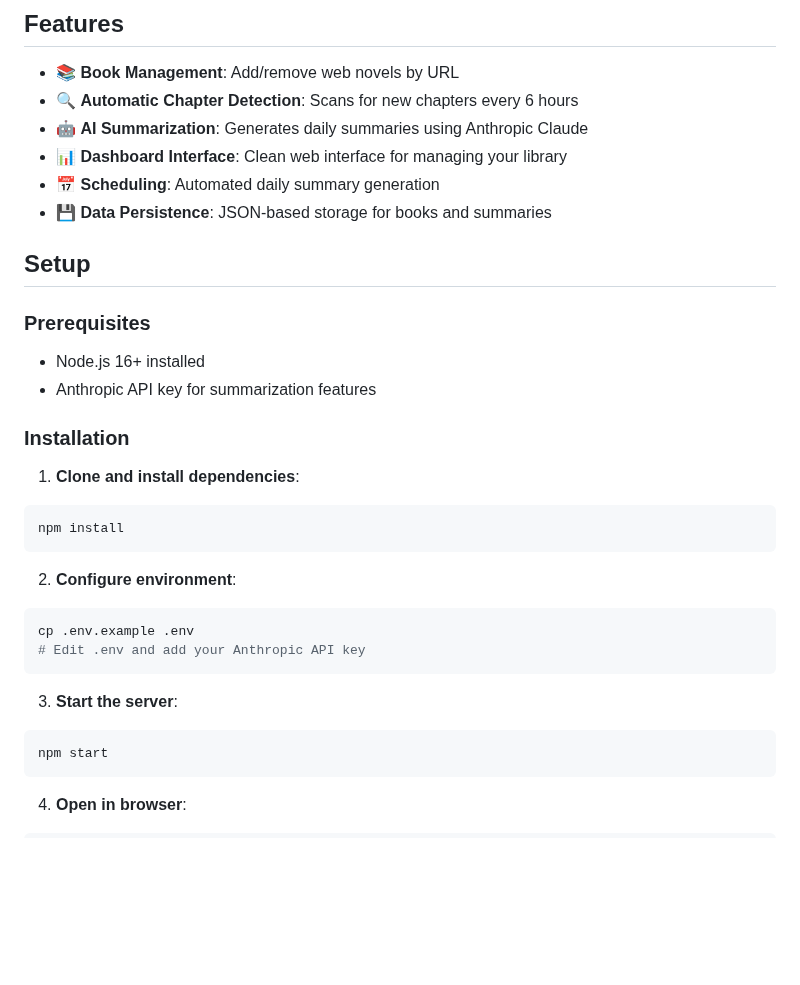
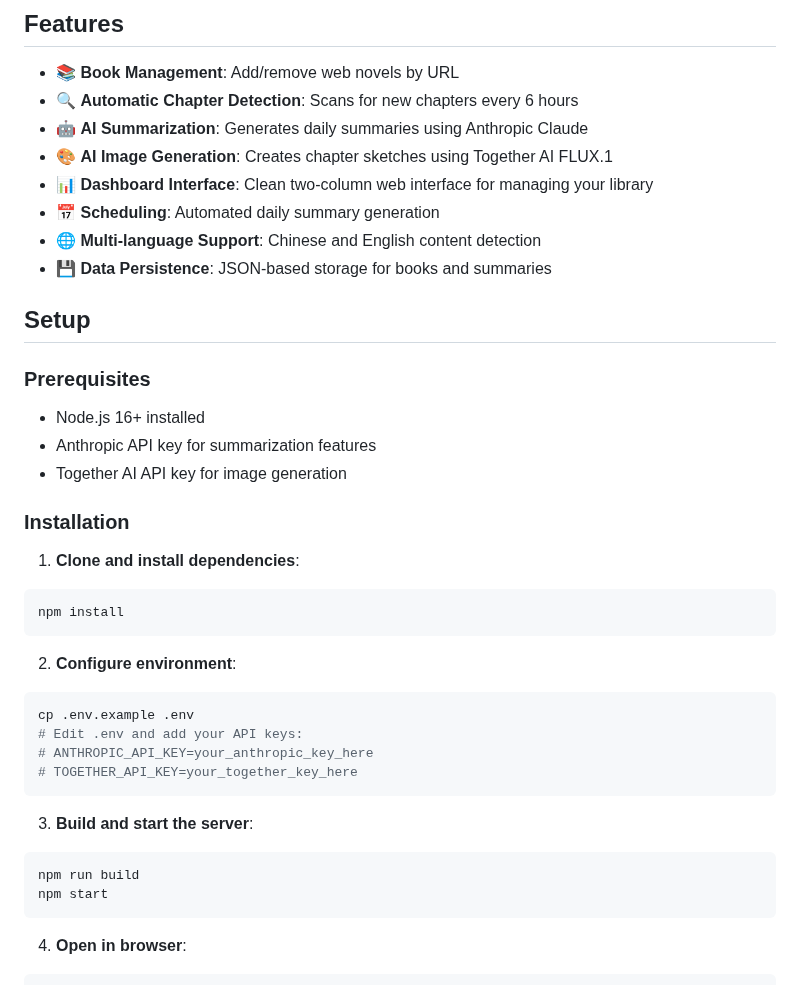
Before and after one commit to tcui/web-novel-tracker, a Markdown page: README.md, the part around one of its changes. GitHub-like rendering; blank space fills up the shorter version.

````diff
--- a/README.md
+++ b/README.md
@@ -7,8 +7,10 @@ An automated web novel chapter tracker with AI-powered daily summaries. Track yo
 - 📚 **Book Management**: Add/remove web novels by URL
 - 🔍 **Automatic Chapter Detection**: Scans for new chapters every 6 hours
 - 🤖 **AI Summarization**: Generates daily summaries using Anthropic Claude
-- 📊 **Dashboard Interface**: Clean web interface for managing your library
+- 🎨 **AI Image Generation**: Creates chapter sketches using Together AI FLUX.1
+- 📊 **Dashboard Interface**: Clean two-column web interface for managing your library
 - 📅 **Scheduling**: Automated daily summary generation
+- 🌐 **Multi-language Support**: Chinese and English content detection
 - 💾 **Data Persistence**: JSON-based storage for books and summaries
 
 ## Setup
@@ -16,6 +18,7 @@ An automated web novel chapter tracker with AI-powered daily summaries. Track yo
 ### Prerequisites
 - Node.js 16+ installed
 - Anthropic API key for summarization features
+- Together AI API key for image generation
 
 ### Installation
 
@@ -27,11 +30,14 @@ npm install
 2. **Configure environment**:
 ```bash
 cp .env.example .env
-# Edit .env and add your Anthropic API key
+# Edit .env and add your API keys:
+# ANTHROPIC_API_KEY=your_anthropic_key_here
+# TOGETHER_API_KEY=your_together_key_here
 ```
 
-3. **Start the server**:
+3. **Build and start the server**:
 ```bash
+npm run build
 npm start
 ```
 
````
Also changed, not shown: other parts of README.md (+33 -17 lines).
